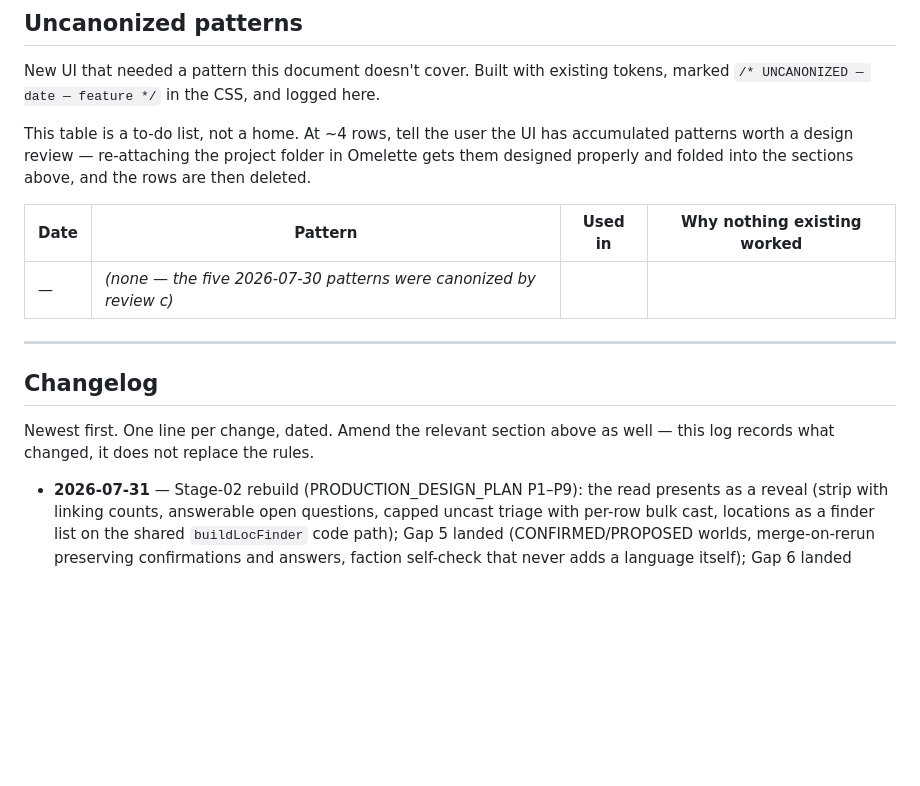
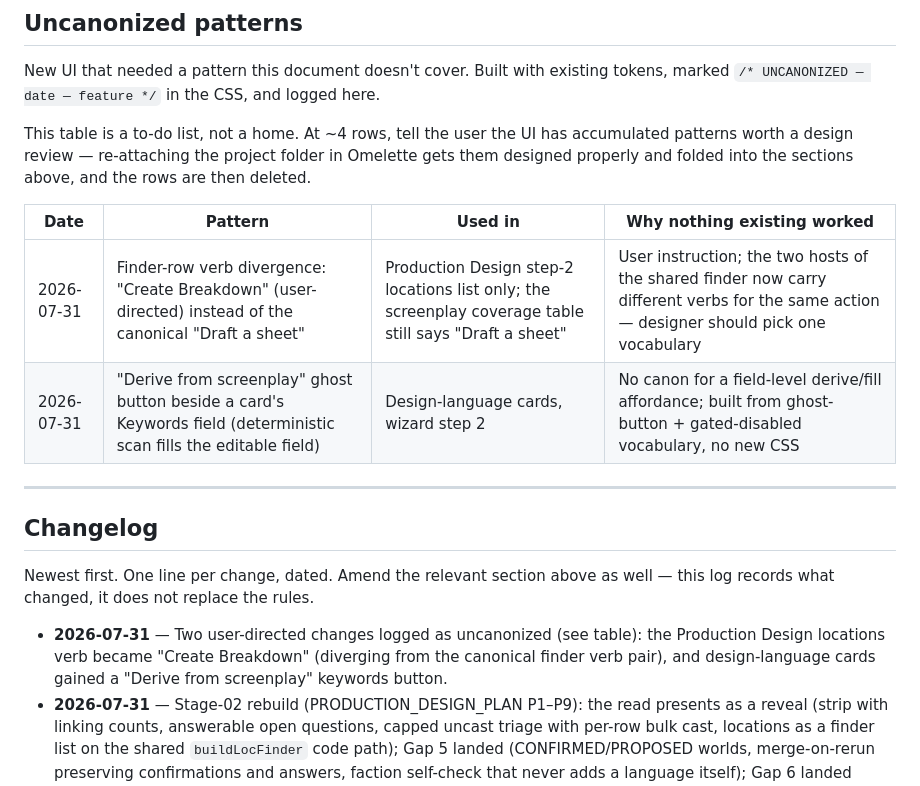
Before and after one commit to MichaelMurguia/Production_Stills_App, a Markdown page: app/static/DESIGN_SYSTEM.md, the part around the change. Rendered like a GitHub page; blank space fills up the shorter version.

Commit message:
Log today's user-directed changes as uncanonized for Claude Design
Create Breakdown verb divergence and the Derive-from-screenplay button
enter the Uncanonized table with changelog lines — the designer picks
the vocabulary on the next review round.

Co-Authored-By: Claude Fable 5 <noreply@anthropic.com>

```diff
--- a/app/static/DESIGN_SYSTEM.md
+++ b/app/static/DESIGN_SYSTEM.md
@@ -363,7 +363,8 @@ rows are then deleted.
 
 | Date | Pattern | Used in | Why nothing existing worked |
 |---|---|---|---|
-| — | *(none — the five 2026-07-30 patterns were canonized by review c)* | | |
+| 2026-07-31 | Finder-row verb divergence: "Create Breakdown" (user-directed) instead of the canonical "Draft a sheet" | Production Design step-2 locations list only; the screenplay coverage table still says "Draft a sheet" | User instruction; the two hosts of the shared finder now carry different verbs for the same action — designer should pick one vocabulary |
+| 2026-07-31 | "Derive from screenplay" ghost button beside a card's Keywords field (deterministic scan fills the editable field) | Design-language cards, wizard step 2 | No canon for a field-level derive/fill affordance; built from ghost-button + gated-disabled vocabulary, no new CSS |
 
 ---
 
@@ -372,6 +373,10 @@ rows are then deleted.
 Newest first. One line per change, dated. Amend the relevant section above as
 well — this log records what changed, it does not replace the rules.
 
+- **2026-07-31** — Two user-directed changes logged as uncanonized (see
+  table): the Production Design locations verb became "Create Breakdown"
+  (diverging from the canonical finder verb pair), and design-language
+  cards gained a "Derive from screenplay" keywords button.
 - **2026-07-31** — Stage-02 rebuild (PRODUCTION_DESIGN_PLAN P1–P9): the
   read presents as a reveal (strip with linking counts, answerable open
   questions, capped uncast triage with per-row bulk cast, locations as a
```
